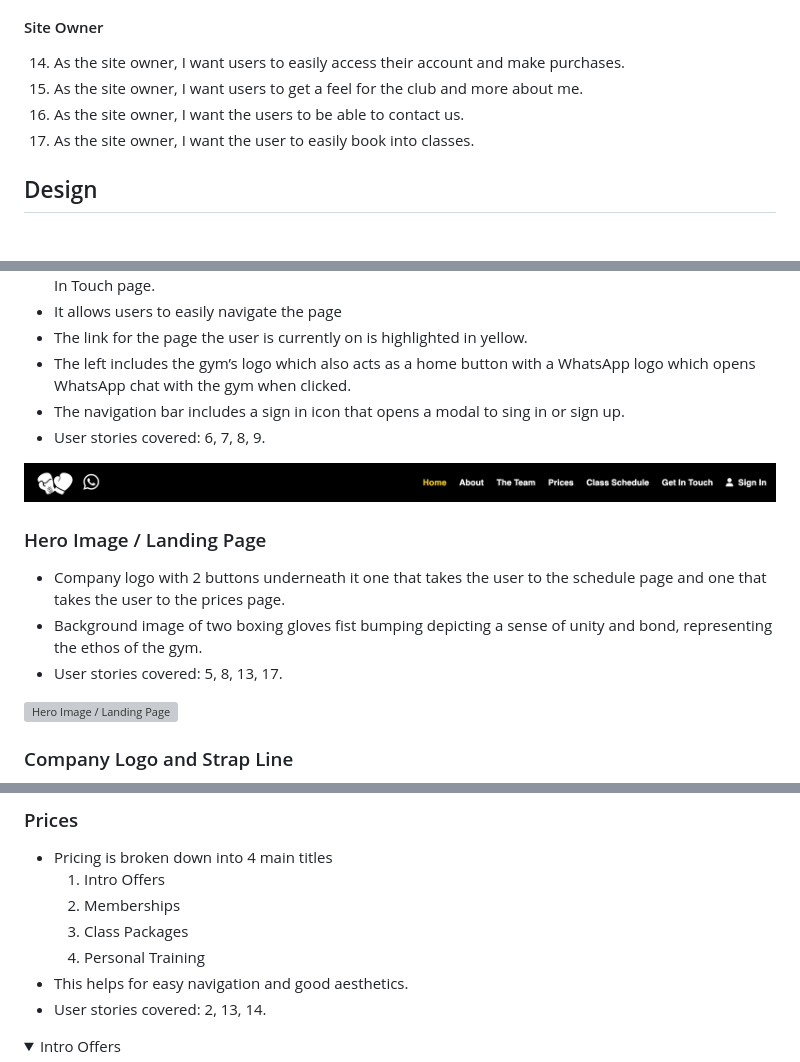
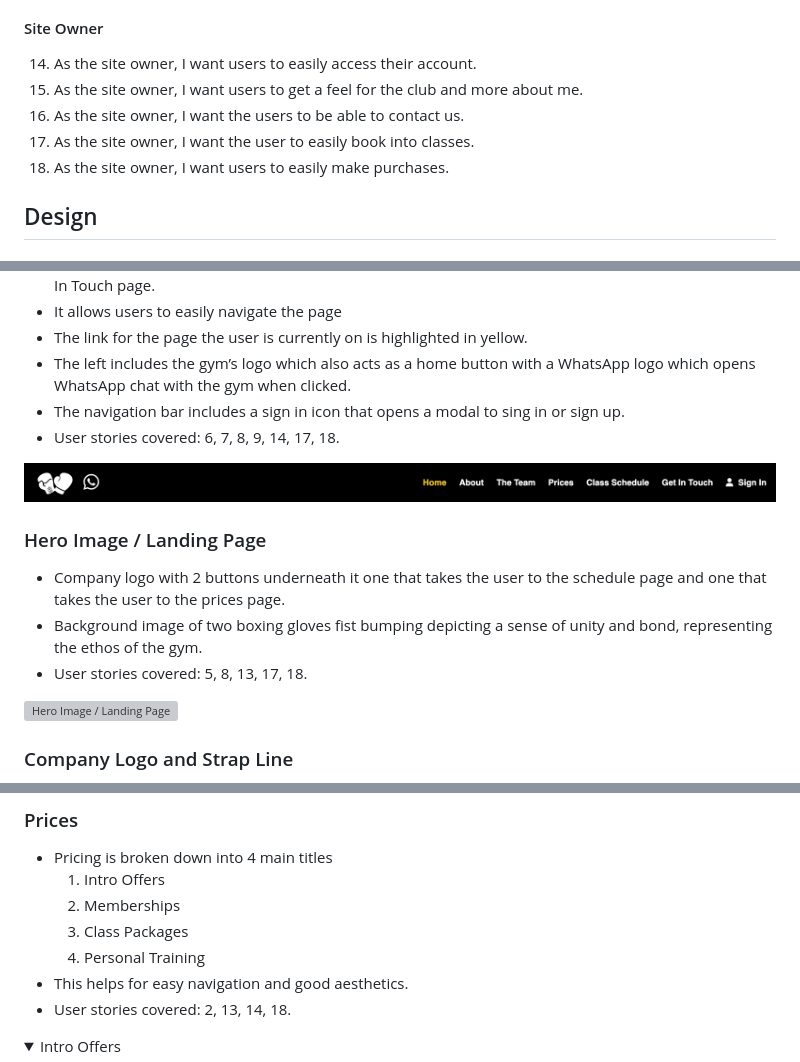
Before and after one commit to jamie2210/CI_MS1_TBC, a Markdown page: README.md, 3 parts joined by grey strips. Rendered like a GitHub page; folded sections open; grey boxes are pictures that could not be loaded.

```diff
--- a/README.md
+++ b/README.md
@@ -109,10 +109,11 @@ Primary goal is to provide an informative good-looking website that showcases To
 13. As a returning user, I want to purchase sessions, memberships or 1-1’s.
 
 #### Site Owner
-14. As the site owner, I want users to easily access their account and make purchases.
+14. As the site owner, I want users to easily access their account.
 15. As the site owner, I want users to get a feel for the club and more about me.
 16. As the site owner, I want the users to be able to contact us.
 17. As the site owner, I want the user to easily book into classes.
+18. As the site owner, I want users to easily make purchases.
 
 ## Design
 
@@ -222,14 +223,14 @@ links to the Homepage, About page, The Team page, Prices Page, Class Schedule Pa
 - The link for the page the user is currently on is highlighted in yellow.
 - The left includes the gym’s logo which also acts as a home button with a WhatsApp logo which opens WhatsApp chat with the gym when clicked.
 - The navigation bar includes a sign in icon that opens a modal to sing in or sign up.
-- User stories covered: 6, 7, 8, 9.
+- User stories covered: 6, 7, 8, 9, 14, 17, 18.
 
 ![Logo and Navigation Bar](docs/features/feature-navbar.png)
 
 ### Hero Image / Landing Page
 -	Company logo with 2 buttons underneath it one that takes the user to the schedule page and one that takes the user to the prices page.
 -	Background image of two boxing gloves fist bumping depicting a sense of unity and bond, representing the ethos of the gym.
--	User stories covered: 5, 8, 13, 17.
+-	User stories covered: 5, 8, 13, 17, 18.
 
 ![Hero Image / Landing Page](docs/features/feature-hero.png)
 
@@ -288,7 +289,7 @@ links to the Homepage, About page, The Team page, Prices Page, Class Schedule Pa
     3. Class Packages
     4. Personal Training
 - This helps for easy navigation and good aesthetics.
-- User stories covered: 2, 13, 14.
+- User stories covered: 2, 13, 14, 18.
 
 <details><summary>Intro Offers</summary>
 <img src="docs/features/feature-intro-offers.png">
```
Also changed, not shown: other parts of README.md (+62 -0 lines).
